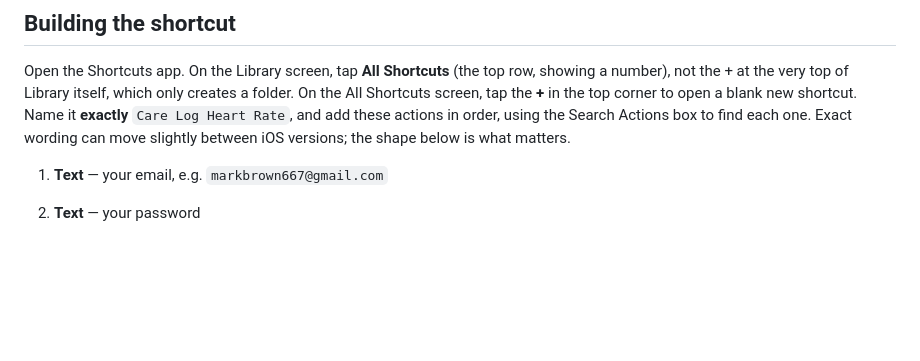
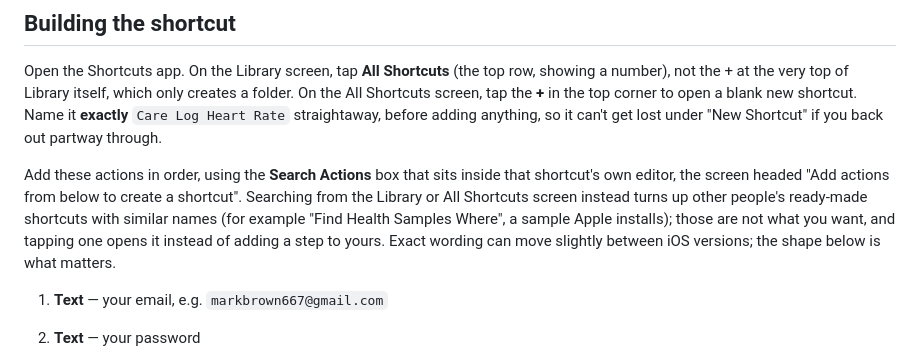
Before and after one commit to Learning-Development667/Mark_Medical, a Markdown page: docs/heart-rate-shortcut.md, the part around the change. Drawn GitHub-style; blank space fills up the shorter version.

Commit message:
Warn against searching the Library instead of the shortcut's own editor
Mark's phone surfaced a pre-installed sample shortcut ("Find Health
Samples Where") when searching from the Library screen, which is a
different, ready-made shortcut, not an action to add to Care Log Heart
Rate. Added a clear warning to search only from inside that shortcut's
own editor, and to name it before adding any actions so it can't get
lost under "New Shortcut" if the editor is exited partway through.

Same note added to the published walkthrough
(https://claude.ai/artifact/73W44jMTPwTvjDstUxhtx7, now version 3).

Co-Authored-By: Claude Sonnet 5 <noreply@anthropic.com>
Claude-Session: https://claude.ai/code/session_014oAh24jYPkMGYVzrCp47gE

```diff
--- a/docs/heart-rate-shortcut.md
+++ b/docs/heart-rate-shortcut.md
@@ -55,9 +55,17 @@ Open the Shortcuts app. On the Library screen, tap **All Shortcuts** (the
 top row, showing a number), not the + at the very top of Library itself,
 which only creates a folder. On the All Shortcuts screen, tap the **+**
 in the top corner to open a blank new shortcut. Name it **exactly**
-`Care Log Heart Rate`, and add these actions in order, using the Search
-Actions box to find each one. Exact wording can move slightly between
-iOS versions; the shape below is what matters.
+`Care Log Heart Rate` straightaway, before adding anything, so it can't
+get lost under "New Shortcut" if you back out partway through.
+
+Add these actions in order, using the **Search Actions** box that sits
+inside that shortcut's own editor, the screen headed "Add actions from
+below to create a shortcut". Searching from the Library or All Shortcuts
+screen instead turns up other people's ready-made shortcuts with similar
+names (for example "Find Health Samples Where", a sample Apple installs);
+those are not what you want, and tapping one opens it instead of adding
+a step to yours. Exact wording can move slightly between iOS versions;
+the shape below is what matters.
 
 1. **Text** — your email, e.g. `markbrown667@gmail.com`
 2. **Text** — your password
```
